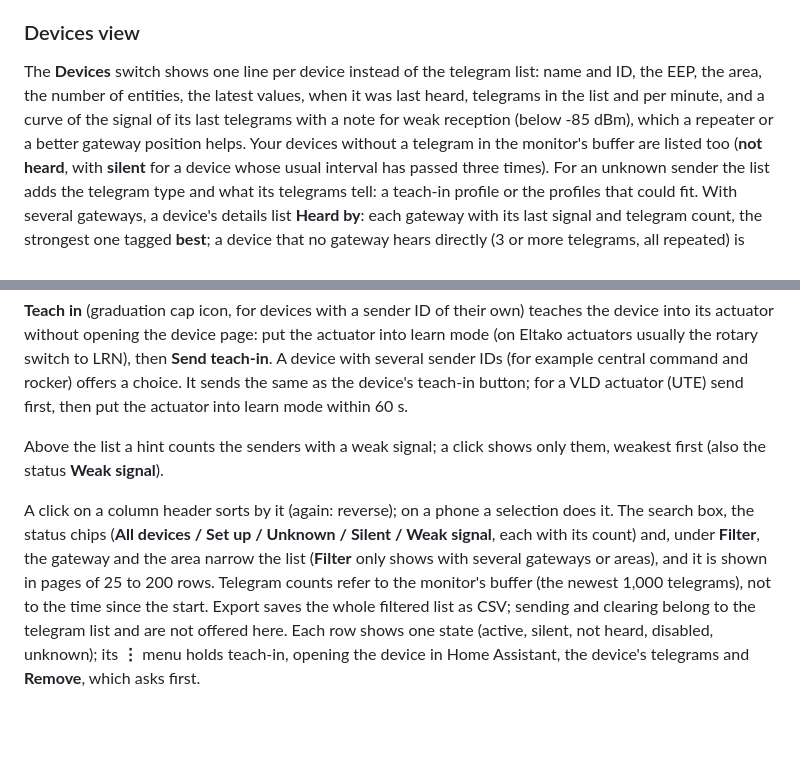
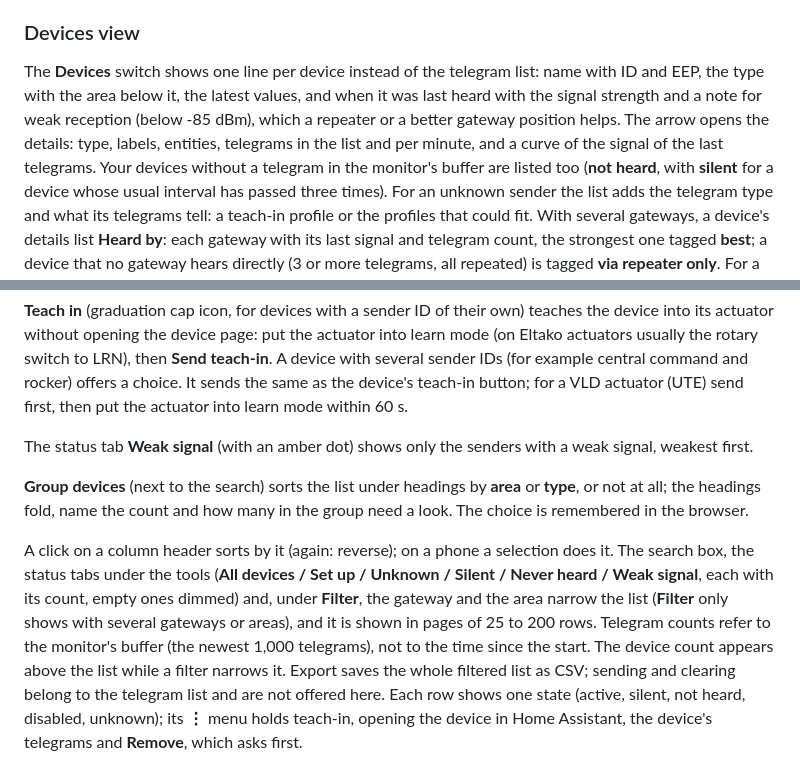
Before and after one commit to bertel2020/HA-Enocean-Eltako, a Markdown page: docs/USER-GUIDE.md, 2 parts joined by grey strips. Drawn GitHub-style; blank space fills up the shorter version.

```diff
--- a/docs/USER-GUIDE.md
+++ b/docs/USER-GUIDE.md
@@ -284,10 +284,11 @@ view with that filter, for example from a dashboard.
 
 ### Devices view
 
-The **Devices** switch shows one line per device instead of the telegram list: name and ID,
-the EEP, the area, the number of entities, the latest values, when it was last heard, telegrams
-in the list and per minute, and a curve of the signal of its last telegrams with a note for weak
-reception (below -85 dBm), which a repeater or a better gateway position helps. Your devices
+The **Devices** switch shows one line per device instead of the telegram list: name with ID and
+EEP, the type with the area below it, the latest values, and when it was last heard with the
+signal strength and a note for weak reception (below -85 dBm), which a repeater or a better
+gateway position helps. The arrow opens the details: type, labels, entities, telegrams in the
+list and per minute, and a curve of the signal of the last telegrams. Your devices
 without a telegram in the monitor's buffer are listed too (**not heard**, with **silent** for a
 device whose usual interval has passed three times). For an unknown sender the list adds the
 telegram type and what its telegrams tell: a teach-in profile or the profiles that could fit.
@@ -434,13 +435,17 @@ IDs (for example central command and rocker) offers a choice. It sends the same
 teach-in button; for a VLD actuator (UTE) send first, then put the actuator into learn mode
 within 60 s.
 
-Above the list a hint counts the senders with a weak signal; a click shows only them, weakest
-first (also the status **Weak signal**).
+The status tab **Weak signal** (with an amber dot) shows only the senders with a weak signal,
+weakest first.
+
+**Group devices** (next to the search) sorts the list under headings by **area** or **type**, or
+not at all; the headings fold, name the count and how many in the group need a look. The choice is
+remembered in the browser.
 
 A click on a column header sorts by it (again: reverse); on a phone a selection does it. The
-search box, the status chips (**All devices / Set up / Unknown / Silent / Weak signal**, each with its count) and, under **Filter**, the gateway and the area narrow the list (**Filter** only shows with several gateways or areas),
+search box, the status tabs under the tools (**All devices / Set up / Unknown / Silent / Never heard / Weak signal**, each with its count, empty ones dimmed) and, under **Filter**, the gateway and the area narrow the list (**Filter** only shows with several gateways or areas),
 and it is shown in pages of 25 to 200 rows. Telegram counts refer to the monitor's buffer (the
-newest 1,000 telegrams), not to the time since the start. Export saves the whole filtered list
+newest 1,000 telegrams), not to the time since the start. The device count appears above the list while a filter narrows it. Export saves the whole filtered list
 as CSV; sending and clearing belong to the telegram list and are not offered here. Each row shows one state (active, silent, not heard, disabled, unknown); its **⋮** menu holds teach-in, opening the device in Home Assistant, the device's telegrams and **Remove**, which asks first.
 
 **Selecting several devices:** every set-up device has a box at the start of its row, **Select all**
```
Also changed, not shown: CHANGELOG.md (+2 -0 lines), docs/USER-GUIDE.de.md (+14 -10 lines).
